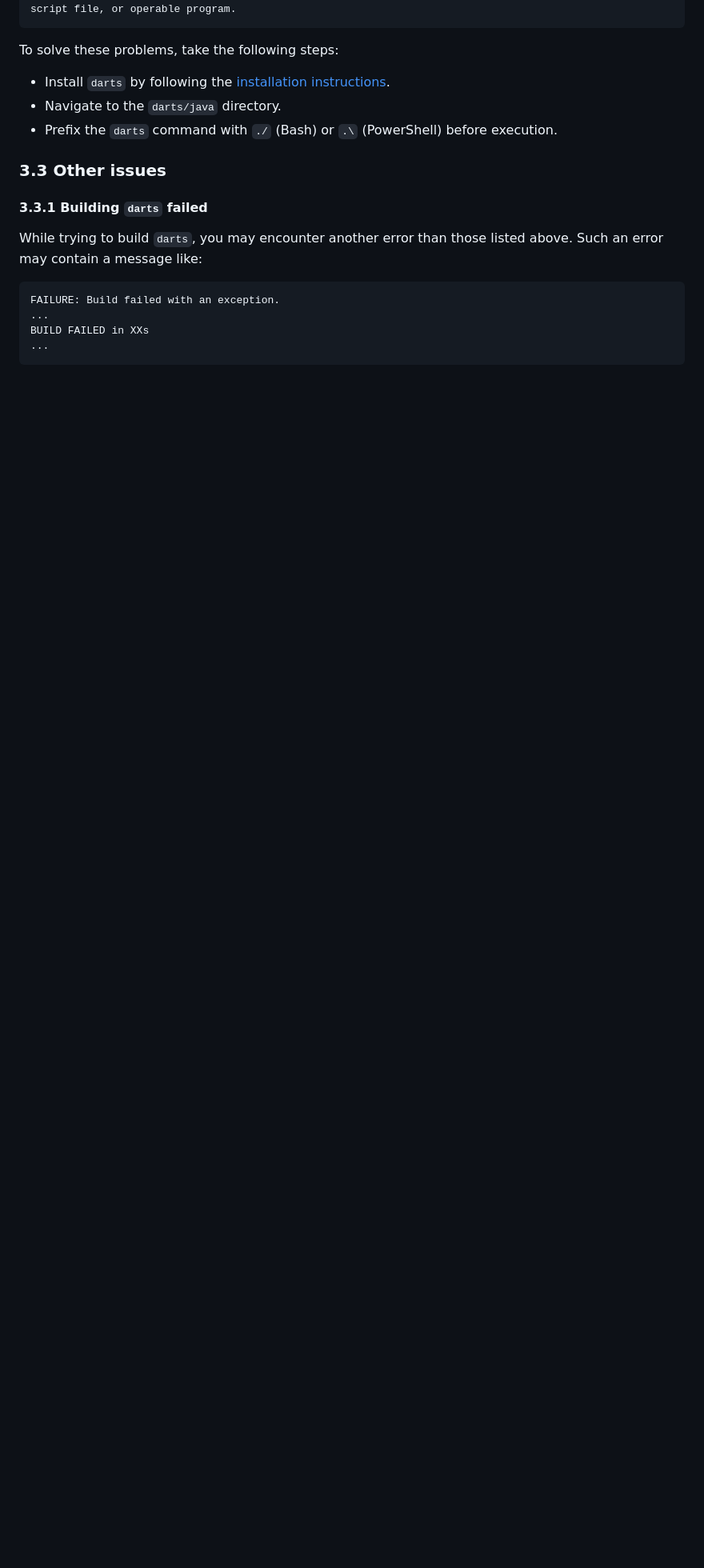
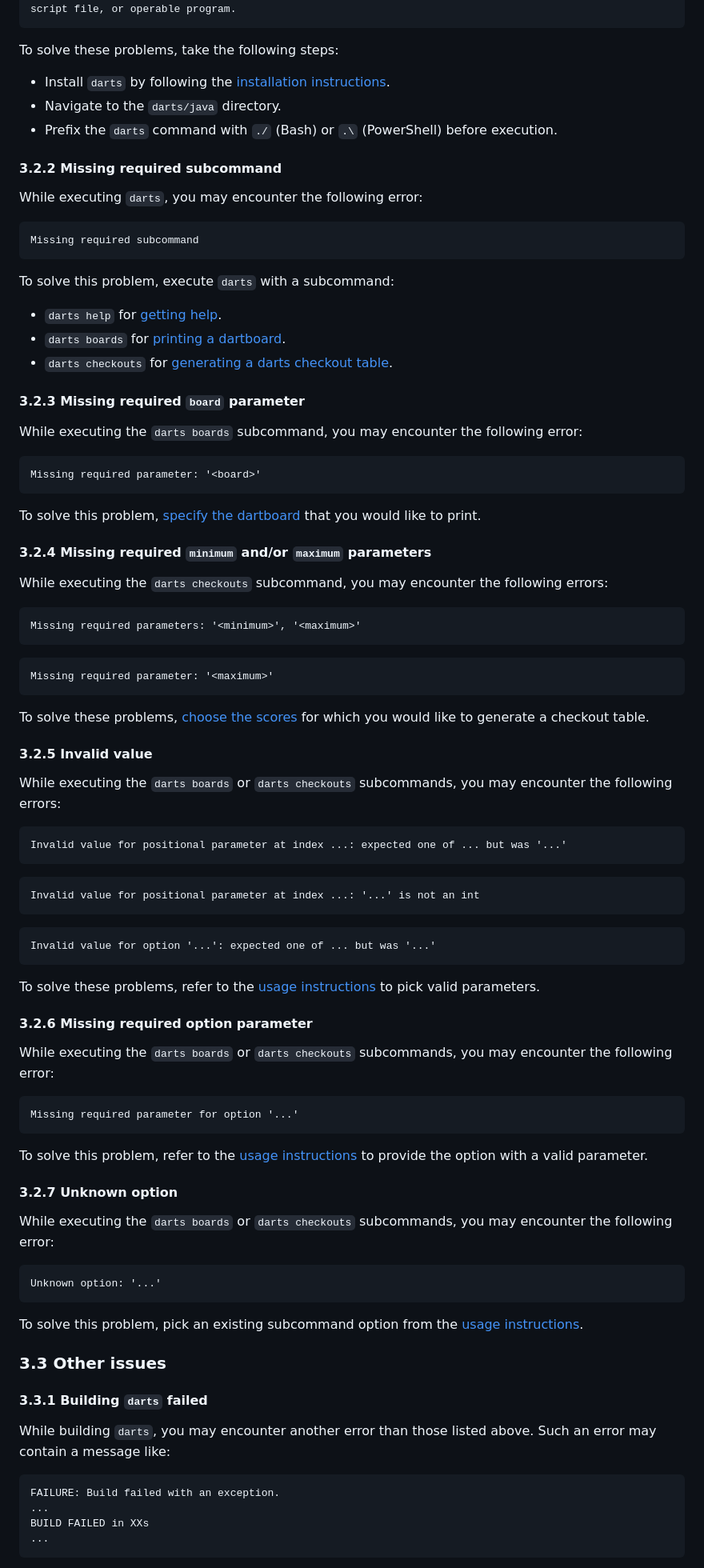
Before and after one commit to mauritssilvis/darts, a Markdown page: java/README.md, the part around the change printed below. Shown: that part at 80% size. Rendered like a GitHub page; blank space fills up the shorter version.

Commit message:
Extend the troubleshooting section

````diff
--- a/java/README.md
+++ b/java/README.md
@@ -170,11 +170,87 @@ To solve these problems, take the following steps:
 - Navigate to the `darts/java` directory.
 - Prefix the `darts` command with `./` (Bash) or `.\` (PowerShell) before execution.
 
+#### 3.2.2 Missing required subcommand
+
+While executing `darts`, you may encounter the following error:
+
+```text
+Missing required subcommand
+```
+
+To solve this problem, execute `darts` with a subcommand:
+
+- `darts help` for [getting help](#get-help).
+- `darts boards` for [printing a dartboard](#print-a-dartboard).
+- `darts checkouts` for [generating a darts checkout table](#generate-a-darts-checkout-table).
+
+#### 3.2.3 Missing required `board` parameter
+
+While executing the `darts boards` subcommand, you may encounter the following error:
+
+```text
+Missing required parameter: '<board>'
+```
+
+To solve this problem, [specify the dartboard](#choose-the-dartboard) that you would like to print.
+
+#### 3.2.4 Missing required `minimum` and/or `maximum` parameters
+
+While executing the `darts checkouts` subcommand, you may encounter the following errors:
+
+```text
+Missing required parameters: '<minimum>', '<maximum>'
+```
+
+```text
+Missing required parameter: '<maximum>'
+```
+
+To solve these problems, [choose the scores](#choose-the-scores) for which you would like to generate a checkout table.
+
+#### 3.2.5 Invalid value
+
+While executing the `darts boards` or `darts checkouts` subcommands, you may encounter the following errors:
+
+```text
+Invalid value for positional parameter at index ...: expected one of ... but was '...'
+```
+
+```text
+Invalid value for positional parameter at index ...: '...' is not an int
+```
+
+```text
+Invalid value for option '...': expected one of ... but was '...'
+```
+
+To solve these problems, refer to the [usage instructions](#2-usage) to pick valid parameters.
+
+#### 3.2.6 Missing required option parameter
+
+While executing the `darts boards` or `darts checkouts` subcommands, you may encounter the following error:
+
+```text
+Missing required parameter for option '...'
+```
+
+To solve this problem, refer to the [usage instructions](#2-usage) to provide the option with a valid parameter.
+
+#### 3.2.7 Unknown option
+
+While executing the `darts boards` or `darts checkouts` subcommands, you may encounter the following error:
+
+```text
+Unknown option: '...'
+```
+
+To solve this problem, pick an existing subcommand option from the [usage instructions](#2-usage).
+
 ### 3.3 Other issues
 
 #### 3.3.1 Building `darts` failed
 
-While trying to build `darts`, you may encounter another error than those listed above.
+While building `darts`, you may encounter another error than those listed above.
 Such an error may contain a message like:
 
 ```text
````
Also changed, not shown: other parts of java/README.md (+8 -8 lines).
